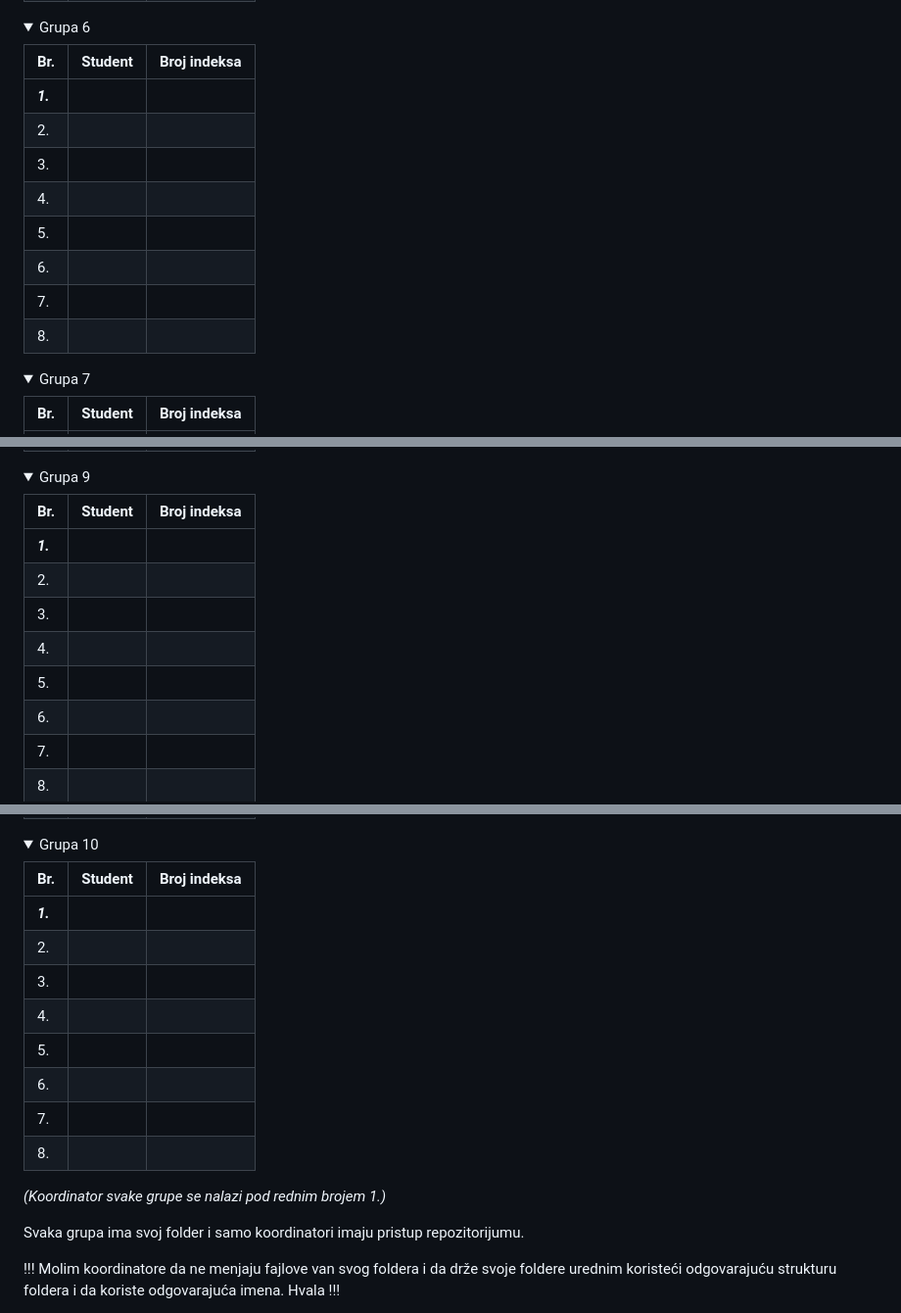
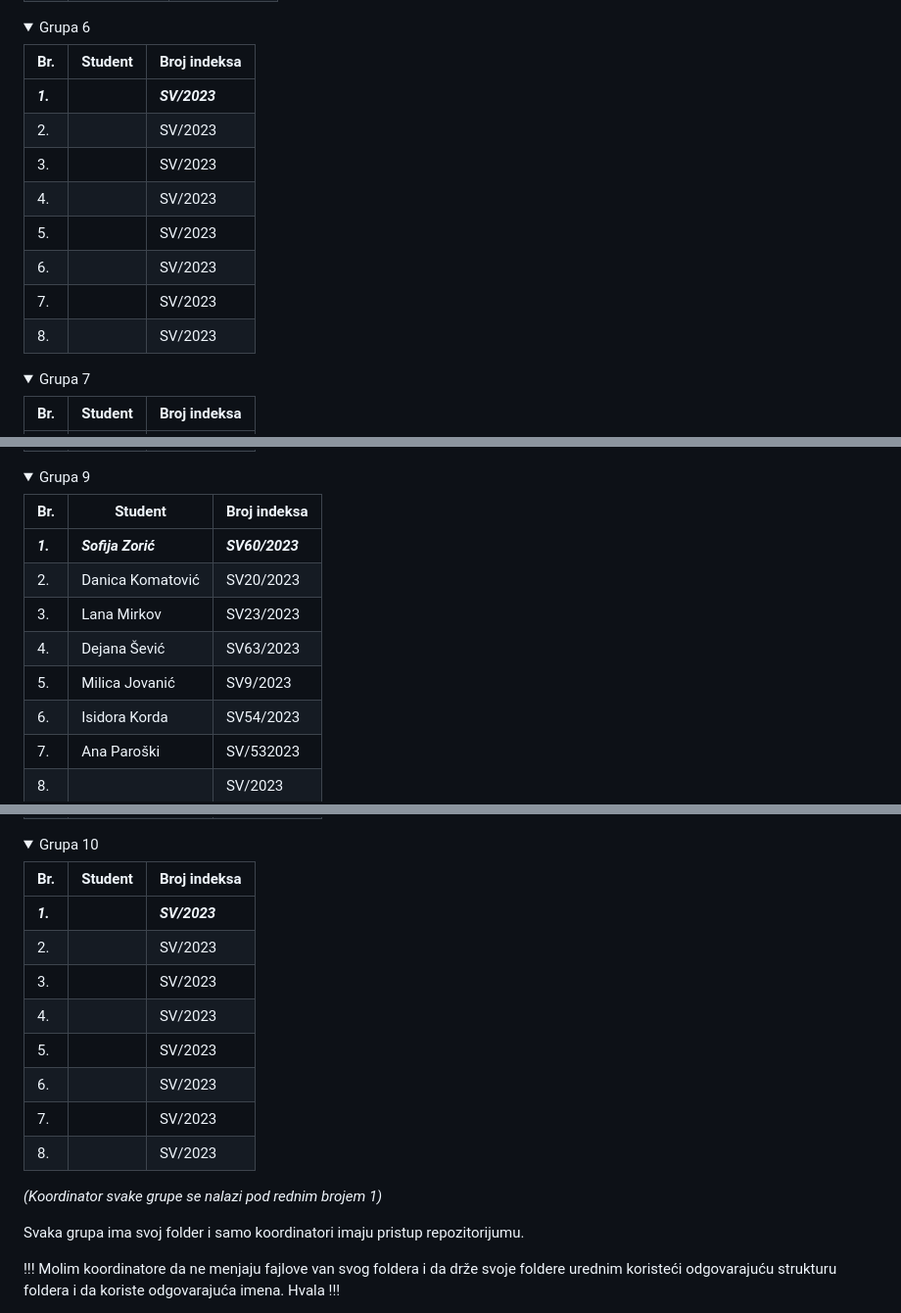
Before and after one commit to MihajloMilojevic/SV-DM-24, a Markdown page: README.md, 3 parts joined by grey strips. Shown at 98% size. GitHub-like rendering; folded sections open.

Commit message:
grupe nastavak

```diff
--- a/README.md
+++ b/README.md
@@ -295,42 +301,42 @@ Studenti su podeljeni u 10 grupa i to:
             <tr>
                 <td><b><i>1.</i></b></td>
                 <td><b><i></i></b></td>
-                <td><b><i></i></b></td>
+                <td><b><i>SV/2023</i></b></td>
             </tr>
             <tr>
                 <td>2.</td>
-                <td> </td>
-                <td> </td>
+                <td></td>
+                <td>SV/2023</td>
             </tr>
             <tr>
                 <td>3.</td>
-                <td> </td>
-                <td> </td>
+                <td></td>
+                <td>SV/2023</td>
             </tr>
             <tr>
                 <td>4.</td>
-                <td> </td>
-                <td> </td>
+                <td></td>
+                <td>SV/2023</td>
             </tr>
             <tr>
                 <td>5.</td>
-                <td> </td>
-                <td> </td>
+                <td></td>
+                <td>SV/2023</td>
             </tr>
             <tr>
                 <td>6.</td>
-                <td> </td>
-                <td> </td>
+                <td></td>
+                <td>SV/2023</td>
             </tr>
             <tr>
                 <td>7.</td>
-                <td> </td>
-                <td> </td>
+                <td></td>
+                <td>SV/2023</td>
             </tr>
             <tr>
                 <td>8.</td>
-                <td> </td>
-                <td> </td>
+                <td></td>
+                <td>SV/2023</td>
             </tr>
         <tbody>
         </tbody>
@@ -459,43 +468,43 @@ Studenti su podeljeni u 10 grupa i to:
         </thead>
             <tr>
                 <td><b><i>1.</i></b></td>
-                <td><b><i></i></b></td>
-                <td><b><i></i></b></td>
+                <td><b><i>Sofija Zorić</i></b></td>
+                <td><b><i>SV60/2023</i></b></td>
             </tr>
             <tr>
                 <td>2.</td>
-                <td> </td>
-                <td> </td>
+                <td>Danica Komatović</td>
+                <td>SV20/2023</td>
             </tr>
             <tr>
                 <td>3.</td>
-                <td> </td>
-                <td> </td>
+                <td>Lana Mirkov</td>
+                <td>SV23/2023</td>
             </tr>
             <tr>
                 <td>4.</td>
-                <td> </td>
-                <td> </td>
+                <td>Dejana Šević</td>
+                <td>SV63/2023</td>
             </tr>
             <tr>
                 <td>5.</td>
-                <td> </td>
-                <td> </td>
+                <td>Milica Jovanić</td>
+                <td>SV9/2023</td>
             </tr>
             <tr>
                 <td>6.</td>
-                <td> </td>
-                <td> </td>
+                <td>Isidora Korda</td>
+                <td>SV54/2023</td>
             </tr>
             <tr>
                 <td>7.</td>
-                <td> </td>
-                <td> </td>
+                <td>Ana Paroški</td>
+                <td>SV/532023</td>
             </tr>
             <tr>
                 <td>8.</td>
-                <td> </td>
-                <td> </td>
+                <td></td>
+                <td>SV/2023</td>
             </tr>
         <tbody>
         </tbody>
@@ -515,49 +525,49 @@ Studenti su podeljeni u 10 grupa i to:
             <tr>
                 <td><b><i>1.</i></b></td>
                 <td><b><i></i></b></td>
-                <td><b><i></i></b></td>
+                <td><b><i>SV/2023</i></b></td>
             </tr>
             <tr>
                 <td>2.</td>
-                <td> </td>
-                <td> </td>
+                <td></td>
+                <td>SV/2023</td>
             </tr>
             <tr>
                 <td>3.</td>
-                <td> </td>
-                <td> </td>
+                <td></td>
+                <td>SV/2023</td>
             </tr>
             <tr>
                 <td>4.</td>
-                <td> </td>
-                <td> </td>
+                <td></td>
+                <td>SV/2023</td>
             </tr>
             <tr>
                 <td>5.</td>
-                <td> </td>
-                <td> </td>
+                <td></td>
+                <td>SV/2023</td>
             </tr>
             <tr>
                 <td>6.</td>
-                <td> </td>
-                <td> </td>
+                <td></td>
+                <td>SV/2023</td>
             </tr>
             <tr>
                 <td>7.</td>
-                <td> </td>
-                <td> </td>
+                <td></td>
+                <td>SV/2023</td>
             </tr>
             <tr>
                 <td>8.</td>
-                <td> </td>
-                <td> </td>
+                <td></td>
+                <td>SV/2023</td>
             </tr>
         <tbody>
         </tbody>
     </table>
 </details>
 
-*(Koordinator svake grupe se nalazi pod rednim brojem 1.)*
+*(Koordinator svake grupe se nalazi pod rednim brojem 1)*
 
 Svaka grupa ima svoj folder i samo koordinatori imaju pristup repozitorijumu.
 
```
Also changed, not shown: other parts of README.md (+96 -86 lines).
